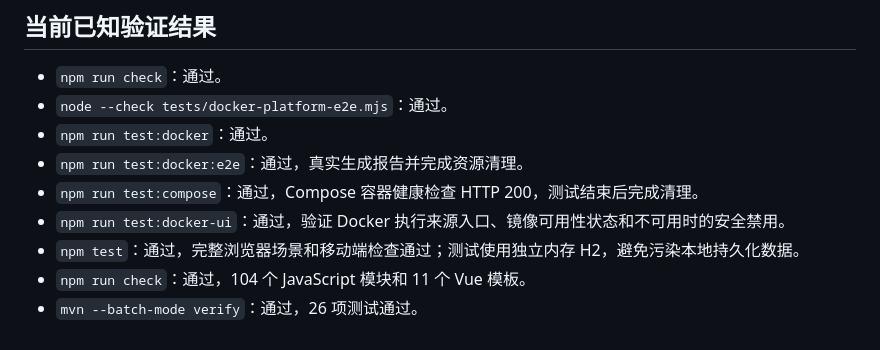
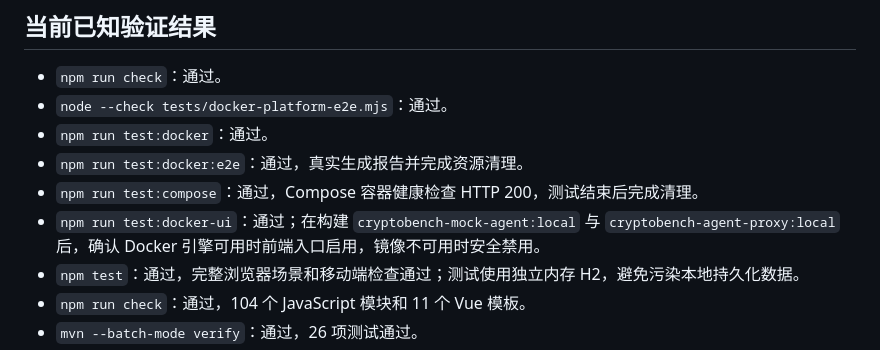
Before and after one commit to 2713498198/Benchmark-SC, a Markdown page: docs/implementation-status.md, the part around the change. GitHub-like rendering.

Commit message:
docs: record docker ui verification

```diff
--- a/docs/implementation-status.md
+++ b/docs/implementation-status.md
@@ -135,7 +135,7 @@ V4 仍保持 `executionReady: false`。项目缺少真实隐藏答案、参考
 - `npm run test:docker`：通过。
 - `npm run test:docker:e2e`：通过，真实生成报告并完成资源清理。
 - `npm run test:compose`：通过，Compose 容器健康检查 HTTP 200，测试结束后完成清理。
-- `npm run test:docker-ui`：通过，验证 Docker 执行来源入口、镜像可用性状态和不可用时的安全禁用。
+- `npm run test:docker-ui`：通过；在构建 `cryptobench-mock-agent:local` 与 `cryptobench-agent-proxy:local` 后，确认 Docker 引擎可用时前端入口启用，镜像不可用时安全禁用。
 - `npm test`：通过，完整浏览器场景和移动端检查通过；测试使用独立内存 H2，避免污染本地持久化数据。
 - `npm run check`：通过，104 个 JavaScript 模块和 11 个 Vue 模板。
 - `mvn --batch-mode verify`：通过，26 项测试通过。
```
